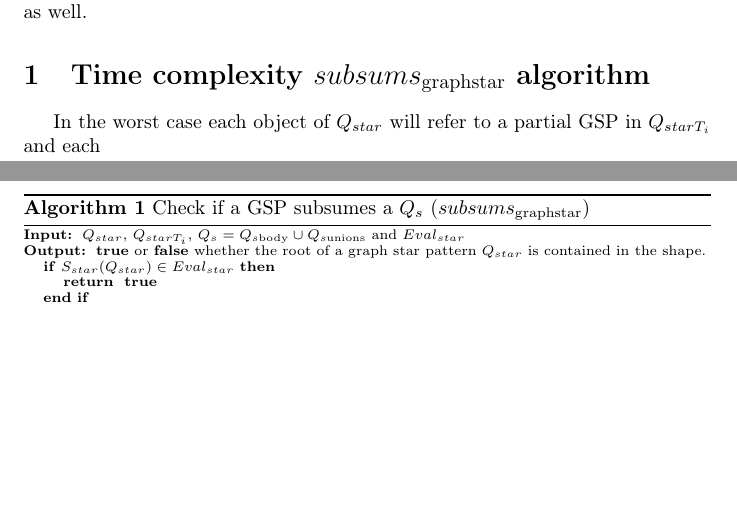
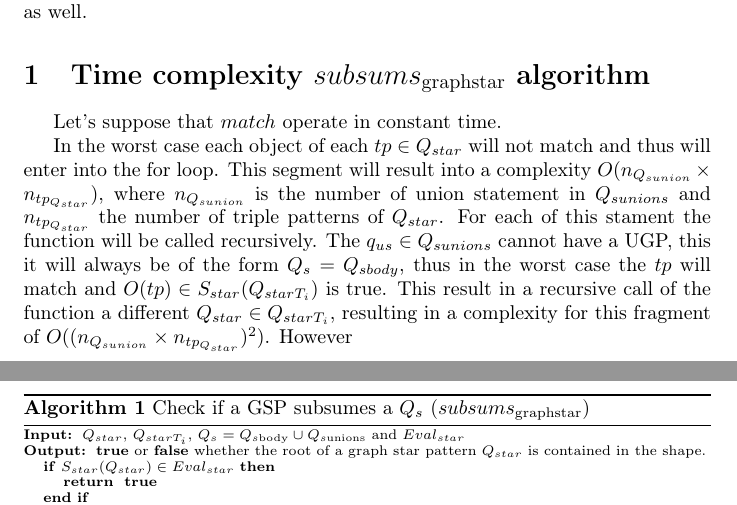
Before and after one commit to shapeIndexComunicaExperiment/time-complexity, a LaTeX document (main.tex, which reads time_complexity.tex): two parts of pages 1 and 2 of 2, joined at a grey line, cut so that both start at the same text, the shorter picture padded with empty space. Compiled offline with pdfLaTeX.

Commit message:
progression

```diff
--- a/time_complexity.tex
+++ b/time_complexity.tex
@@ -41,4 +41,15 @@
     \end{algorithmic}
  \end{algorithm}
 
- In the worst case each object of $Q_{star}$ will refer to a partial GSP in $Q_{starT_i}$ and each
+ Let's suppose that $match$ operate in constant time.
+
+ In the worst case each object of each $tp \in Q_{star}$ will not match and thus will enter into the for loop.
+ This segment will result into a complexity $O(n_{Q_{sunion}} \times n_{tp_{ Q_{star}}})$,
+ where $n_{Q_{sunion}}$ is the number of union statement in $Q_{sunions}$ and $n_{tp_{ Q_{star}}}$ the number of triple patterns
+ of $Q_{star}$.
+ For each of this stament the function will be called recursively.
+ The $q_{us} \in Q_{sunions}$ cannot have a UGP, this it will always be of the form $Q_s = Q_{sbody}$, thus in the worst case
+ the $tp$ will match and $O(tp) \in  S_{star}(Q_{starT_i})$ is true.
+ This result in a recursive call of the function a different $Q_{star} \in Q_{starT_i}$, resulting in a
+ complexity for this fragment of $O((n_{Q_{sunion}} \times n_{tp_{ Q_{star}}})^2)$.
+ However
```
Also changed, not shown: makefile.
